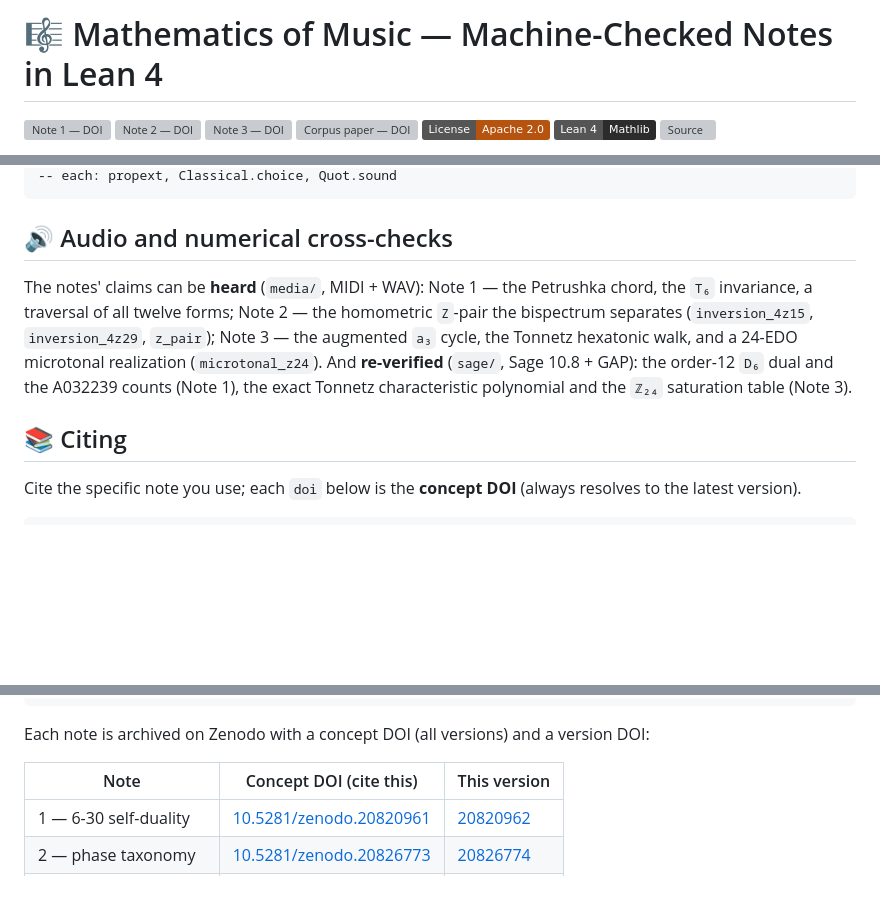
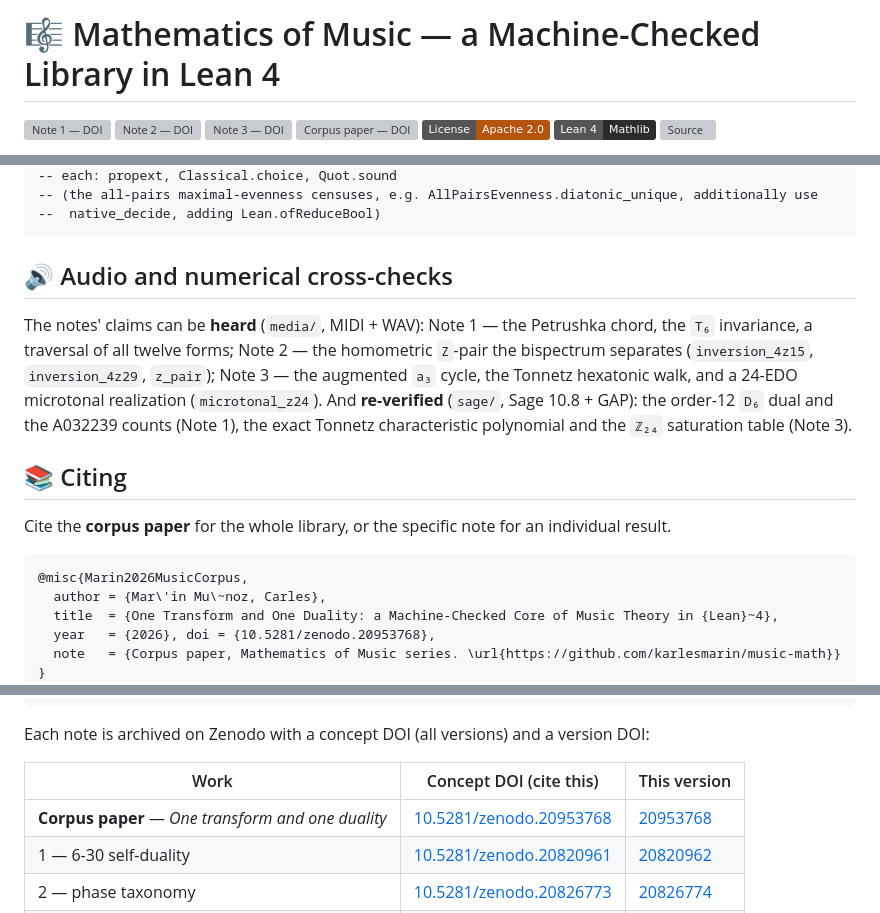
Before and after one commit to karlesmarin/music-math, a Markdown page: README.md, 3 parts joined by grey strips. Drawn GitHub-style; badges without logos; blank space fills up the shorter version; grey boxes are pictures that could not be loaded.

````diff
--- a/README.md
+++ b/README.md
@@ -1,4 +1,4 @@
-# 🎼 Mathematics of Music — Machine-Checked Notes in Lean 4
+# 🎼 Mathematics of Music — a Machine-Checked Library in Lean 4
 
 [![Note 1 — DOI](https://img.shields.io/badge/Note_1-10.5281%2Fzenodo.20820961-1B6F8C?logo=doi&logoColor=white)](https://doi.org/10.5281/zenodo.20820961)
 [![Note 2 — DOI](https://img.shields.io/badge/Note_2-10.5281%2Fzenodo.20826773-1B6F8C?logo=doi&logoColor=white)](https://doi.org/10.5281/zenodo.20826773)
@@ -160,4 +188,6 @@ import SixThirty; import Fourier; import TonnetzSpectrum; import TonnetzComplete
 -- each: propext, Classical.choice, Quot.sound
+-- (the all-pairs maximal-evenness censuses, e.g. AllPairsEvenness.diatonic_unique, additionally use
+--  native_decide, adding Lean.ofReduceBool)
 ```
 
 ## 🔊 Audio and numerical cross-checks
@@ -171,10 +201,15 @@ and the `ℤ₂₄` saturation table (Note 3).
 
 ## 📚 Citing
 
-Cite the specific note you use; each `doi` below is the **concept DOI** (always resolves to the latest
-version).
+Cite the **corpus paper** for the whole library, or the specific note for an individual result.
 
 ```bibtex
+@misc{Marin2026MusicCorpus,
+  author = {Mar\'in Mu\~noz, Carles},
+  title  = {One Transform and One Duality: a Machine-Checked Core of Music Theory in {Lean}~4},
+  year   = {2026}, doi = {10.5281/zenodo.20953768},
+  note   = {Corpus paper, Mathematics of Music series. \url{https://github.com/karlesmarin/music-math}}
+}
 @misc{Marin2026SixThirty,
   author = {Mar\'in, Carles},
   title  = {A Tritone-Centered Self-Duality: the Set Class 6-30 and its Order-12 Neo-Riemannian Dual},
@@ -197,8 +232,9 @@ version).
 
 Each note is archived on Zenodo with a concept DOI (all versions) and a version DOI:
 
-| Note | Concept DOI (cite this) | This version |
+| Work | Concept DOI (cite this) | This version |
 |---|---|---|
+| **Corpus paper** — *One transform and one duality* | [10.5281/zenodo.20953768](https://doi.org/10.5281/zenodo.20953768) | [20953768](https://doi.org/10.5281/zenodo.20953768) |
 | 1 — 6-30 self-duality | [10.5281/zenodo.20820961](https://doi.org/10.5281/zenodo.20820961) | [20820962](https://doi.org/10.5281/zenodo.20820962) |
 | 2 — phase taxonomy | [10.5281/zenodo.20826773](https://doi.org/10.5281/zenodo.20826773) | [20826774](https://doi.org/10.5281/zenodo.20826774) |
 | 3 — Tonnetz spectrum | [10.5281/zenodo.20862821](https://doi.org/10.5281/zenodo.20862821) | [20862822](https://doi.org/10.5281/zenodo.20862822) |
````
Also changed, not shown: other parts of README.md (+35 -7 lines).
